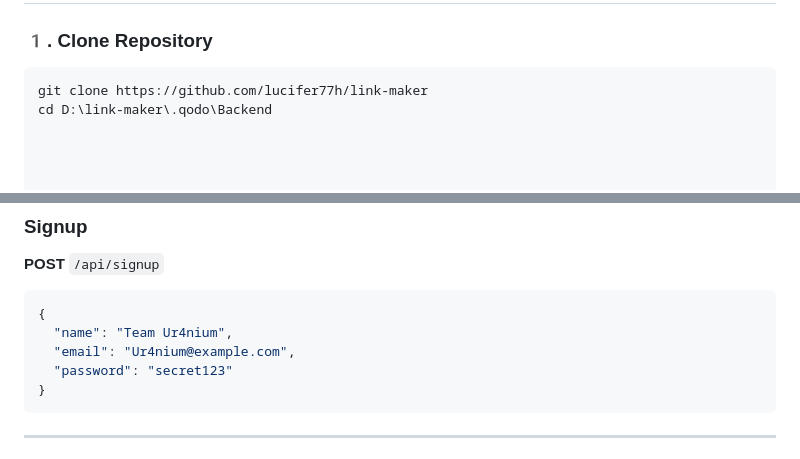
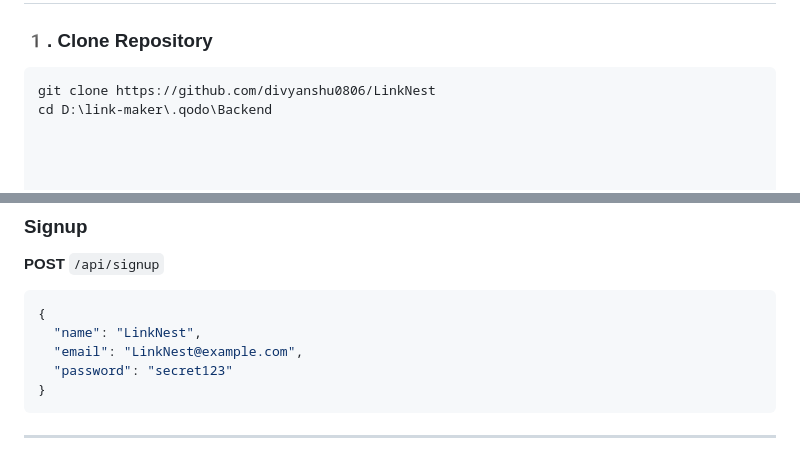
Before and after one commit to divyanshu0806/LinkNest, a Markdown page: README.md, 2 parts joined by grey strips. Rendered like a GitHub page.

Commit message:
Update repository link and example user data

````diff
--- a/README.md
+++ b/README.md
@@ -65,7 +65,7 @@ A smart single-link hub platform (like Linktree, but smarter) that lets users cr
 ### 1️. Clone Repository
 
 ```bash
-git clone https://github.com/lucifer77h/link-maker
+git clone https://github.com/divyanshu0806/LinkNest
 cd D:\link-maker\.qodo\Backend
 
 
@@ -159,8 +159,8 @@ https://abcd1234.ngrok-free.app/r/{slug}
 
 ```json
 {
-  "name": "Team Ur4nium",
-  "email": "Ur4nium@example.com",
+  "name": "LinkNest",
+  "email": "LinkNest@example.com",
   "password": "secret123"
 }
 ```
````
